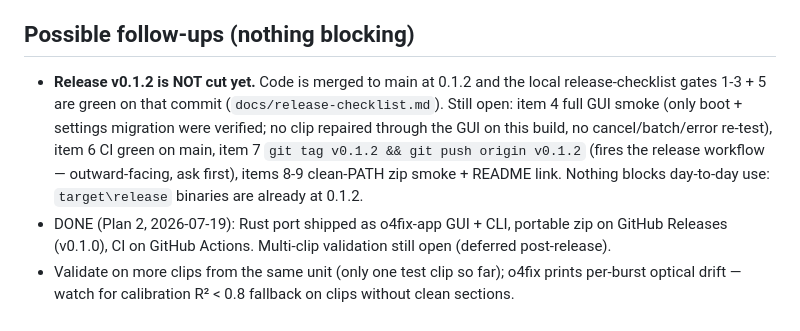
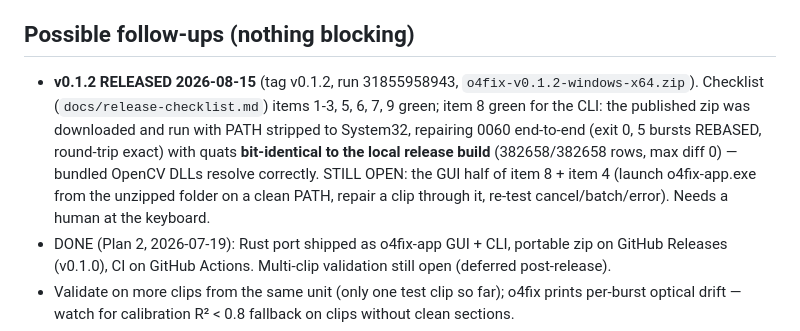
Before and after one commit to ThaumielSparrow/o4fix, a Markdown page: CLAUDE.md, the part around the change. GitHub-like rendering.

Commit message:
docs: v0.1.2 released; record clean-PATH CLI smoke result
The published zip's o4fix.exe, run with PATH stripped to System32,
repairs 0060 end-to-end and produces quats bit-identical to the local
release build (382658/382658 rows, max diff 0), so the bundled OpenCV
DLLs resolve on their own. Only the GUI half of the zip smoke is left.

```diff
--- a/CLAUDE.md
+++ b/CLAUDE.md
@@ -375,15 +375,16 @@ zoom-correct pair — watch 1:46, 3:45, 4:09, 5:08; the un-suffixed
 
 ## Possible follow-ups (nothing blocking)
 
-- **Release v0.1.2 is NOT cut yet.** Code is merged to main at 0.1.2 and
-  the local release-checklist gates 1-3 + 5 are green on that commit
-  (`docs/release-checklist.md`). Still open: item 4 full GUI smoke
-  (only boot + settings migration were verified; no clip repaired
-  through the GUI on this build, no cancel/batch/error re-test), item 6
-  CI green on main, item 7 `git tag v0.1.2 && git push origin v0.1.2`
-  (fires the release workflow — outward-facing, ask first), items 8-9
-  clean-PATH zip smoke + README link. Nothing blocks day-to-day use:
-  `target\release` binaries are already at 0.1.2.
+- **v0.1.2 RELEASED 2026-08-15** (tag v0.1.2, run 31855958943,
+  `o4fix-v0.1.2-windows-x64.zip`). Checklist (`docs/release-checklist.md`)
+  items 1-3, 5, 6, 7, 9 green; item 8 green for the CLI: the published
+  zip was downloaded and run with PATH stripped to System32, repairing
+  0060 end-to-end (exit 0, 5 bursts REBASED, round-trip exact) with quats
+  **bit-identical to the local release build** (382658/382658 rows,
+  max diff 0) — bundled OpenCV DLLs resolve correctly. STILL OPEN: the
+  GUI half of item 8 + item 4 (launch o4fix-app.exe from the unzipped
+  folder on a clean PATH, repair a clip through it, re-test
+  cancel/batch/error). Needs a human at the keyboard.
 - DONE (Plan 2, 2026-07-19): Rust port shipped as o4fix-app GUI + CLI, portable zip on GitHub Releases (v0.1.0), CI on GitHub Actions. Multi-clip validation still open (deferred post-release).
 - Validate on more clips from the same unit (only one test clip so far);
   o4fix prints per-burst optical drift — watch for calibration R² < 0.8
```
